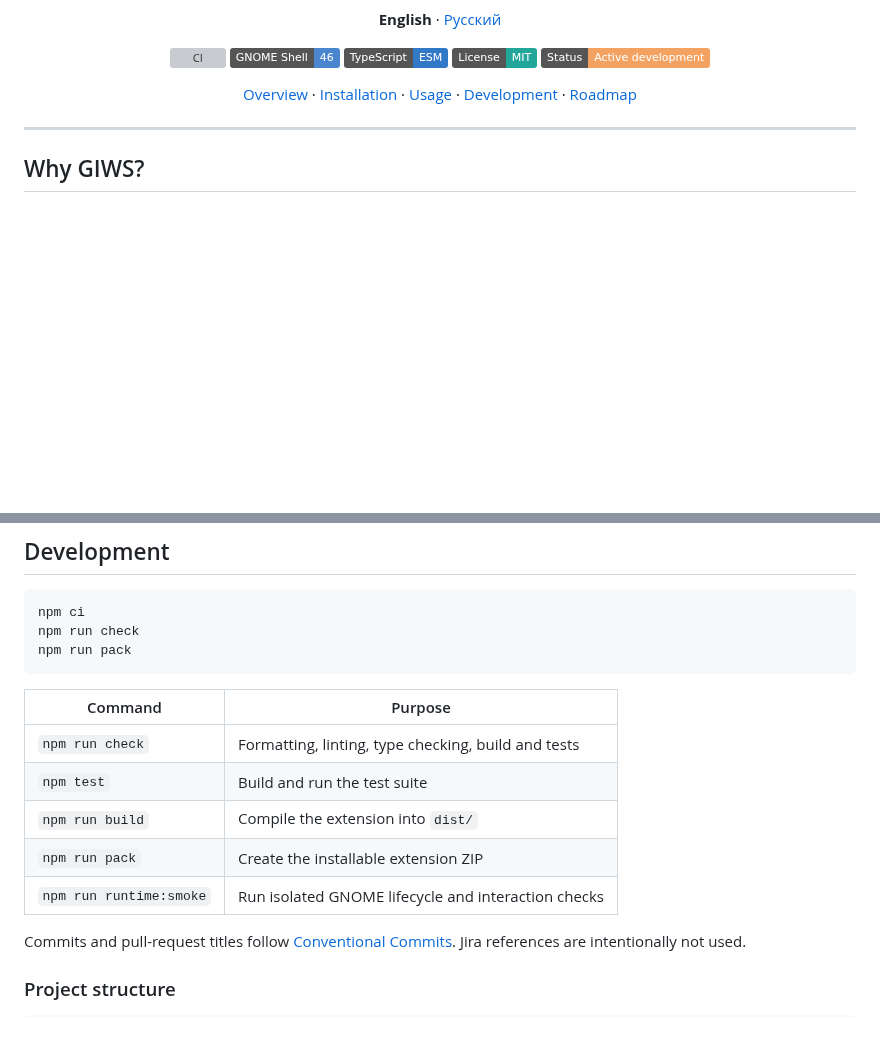
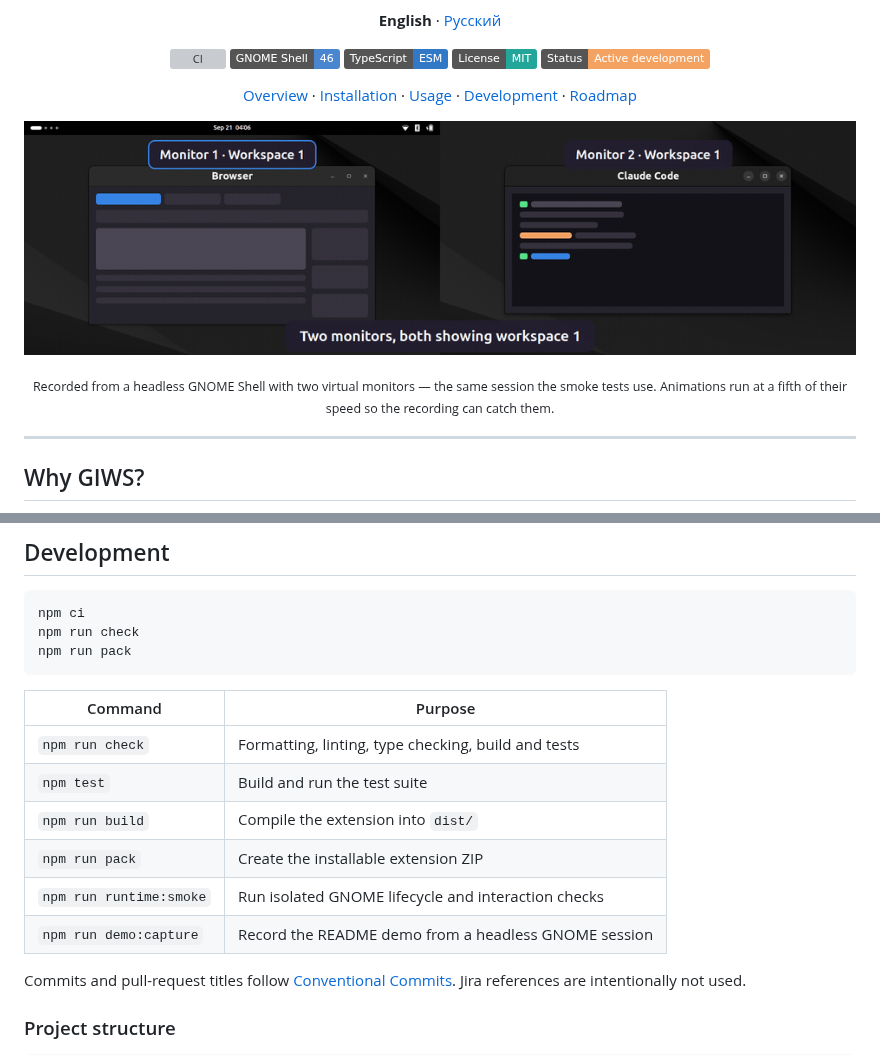
Before and after one commit to Armontex/GIWS, a Markdown page: README.md, 2 parts joined by grey strips. Rendered like a GitHub page; pictures changed too: assets/demo.gif (added); badges without logos; blank space fills up the shorter version; grey boxes are pictures that could not be loaded.

````diff
--- a/README.md
+++ b/README.md
@@ -31,7 +31,11 @@
 
 </div>
 
-<!-- TODO(media): Add a short GIF showing workspace switching on the active monitor. Recommended: assets/demo.gif, under 8 MB. -->
+<p align="center">
+  <img src="assets/demo.gif" alt="The same shortcut without GIWS moves every monitor; with GIWS only the monitor under the pointer moves" width="960" />
+</p>
+
+<p align="center"><sub>Recorded from a headless GNOME Shell with two virtual monitors — the same session the smoke tests use. Animations run at a fifth of their speed so the recording can catch them.</sub></p>
 
 ---
 
@@ -194,13 +200,14 @@ npm run check
 npm run pack
 ```
 
-| Command                 | Purpose                                             |
-| ----------------------- | --------------------------------------------------- |
-| `npm run check`         | Formatting, linting, type checking, build and tests |
-| `npm test`              | Build and run the test suite                        |
-| `npm run build`         | Compile the extension into `dist/`                  |
-| `npm run pack`          | Create the installable extension ZIP                |
-| `npm run runtime:smoke` | Run isolated GNOME lifecycle and interaction checks |
+| Command                 | Purpose                                              |
+| ----------------------- | ---------------------------------------------------- |
+| `npm run check`         | Formatting, linting, type checking, build and tests  |
+| `npm test`              | Build and run the test suite                         |
+| `npm run build`         | Compile the extension into `dist/`                   |
+| `npm run pack`          | Create the installable extension ZIP                 |
+| `npm run runtime:smoke` | Run isolated GNOME lifecycle and interaction checks  |
+| `npm run demo:capture`  | Record the README demo from a headless GNOME session |
 
 Commits and pull-request titles follow
 [Conventional Commits](https://www.conventionalcommits.org/). Jira references
````
Also changed, not shown: other parts of README.md (+5 -3 lines), CHANGELOG.md (+5 -0 lines), docs/readmes/README.ru.md (+18 -11 lines), assets/demo-legacy.gif (added), assets/workspace-behaviour-legacy.png (added), assets/workspace-behaviour.png (added), 8 other files.
